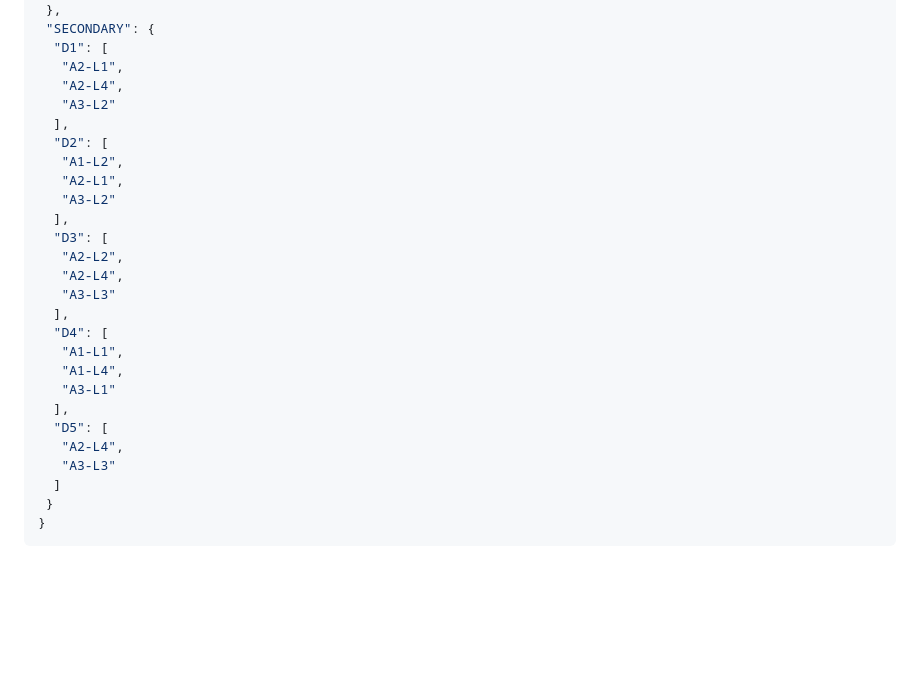
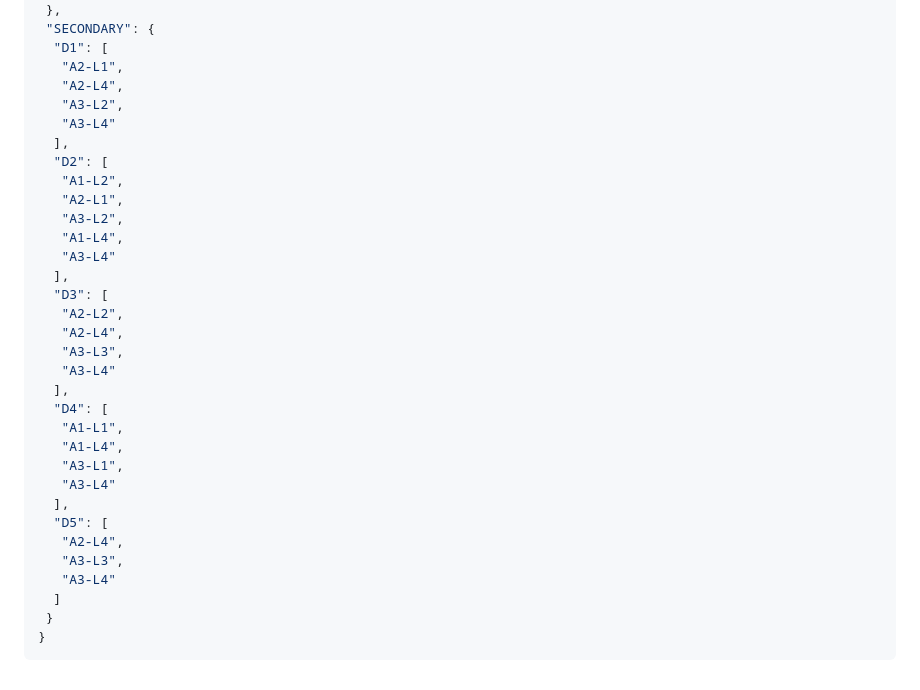
Before and after one commit to ThibautGRAS/Frigo, a Markdown page: DONNEES.md, the part around one of its changes. Rendered like a GitHub page; blank space fills up the shorter version.

```diff
--- a/DONNEES.md
+++ b/DONNEES.md
@@ -377,26 +377,32 @@ Pour chaque domaine, briques retenues (● essentielle, ○ secondaire) :
   "D1": [
    "A2-L1",
    "A2-L4",
-   "A3-L2"
+   "A3-L2",
+   "A3-L4"
   ],
   "D2": [
    "A1-L2",
    "A2-L1",
-   "A3-L2"
+   "A3-L2",
+   "A1-L4",
+   "A3-L4"
   ],
   "D3": [
    "A2-L2",
    "A2-L4",
-   "A3-L3"
+   "A3-L3",
+   "A3-L4"
   ],
   "D4": [
    "A1-L1",
    "A1-L4",
-   "A3-L1"
+   "A3-L1",
+   "A3-L4"
   ],
   "D5": [
    "A2-L4",
-   "A3-L3"
+   "A3-L3",
+   "A3-L4"
   ]
  }
 }
```
Also changed, not shown: other parts of DONNEES.md (+5 -5 lines).
